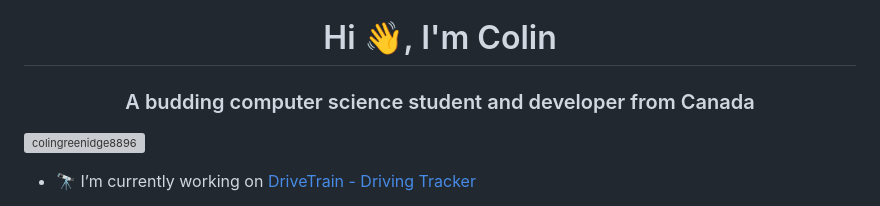
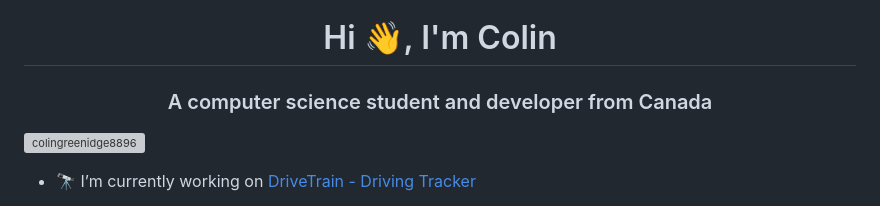
Before and after one commit to ColinGreenidge8896/ColinGreenidge8896, a Markdown page: README.md, the part around the change. GitHub-like rendering; grey boxes are pictures that could not be loaded.

```diff
--- a/README.md
+++ b/README.md
@@ -1,5 +1,5 @@
 <h1 align="center">Hi 👋, I'm Colin</h1>
-<h3 align="center">A budding computer science student and developer from Canada</h3>
+<h3 align="center">A computer science student and developer from Canada</h3>
 
 <p align="left"> <img src="https://komarev.com/ghpvc/?username=colingreenidge8896&label=Profile%20views&color=0e75b6&style=flat" alt="colingreenidge8896" /> </p>
 
```
